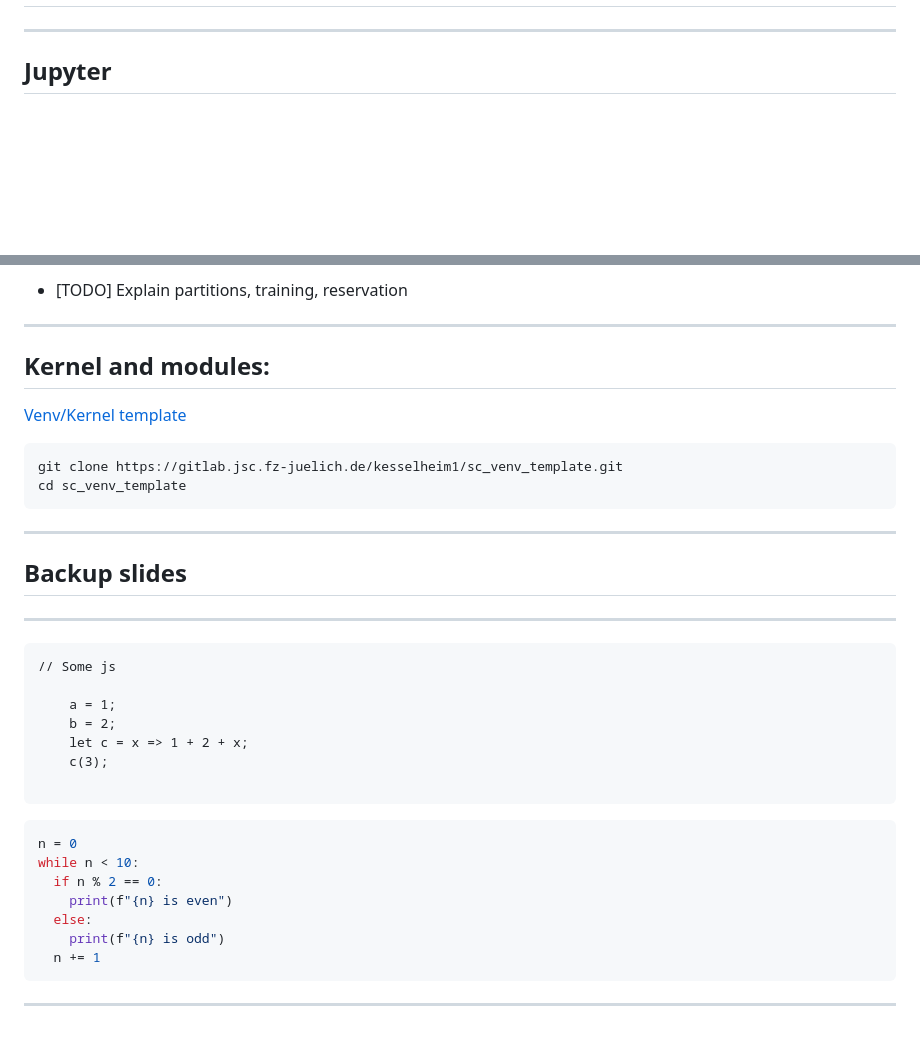
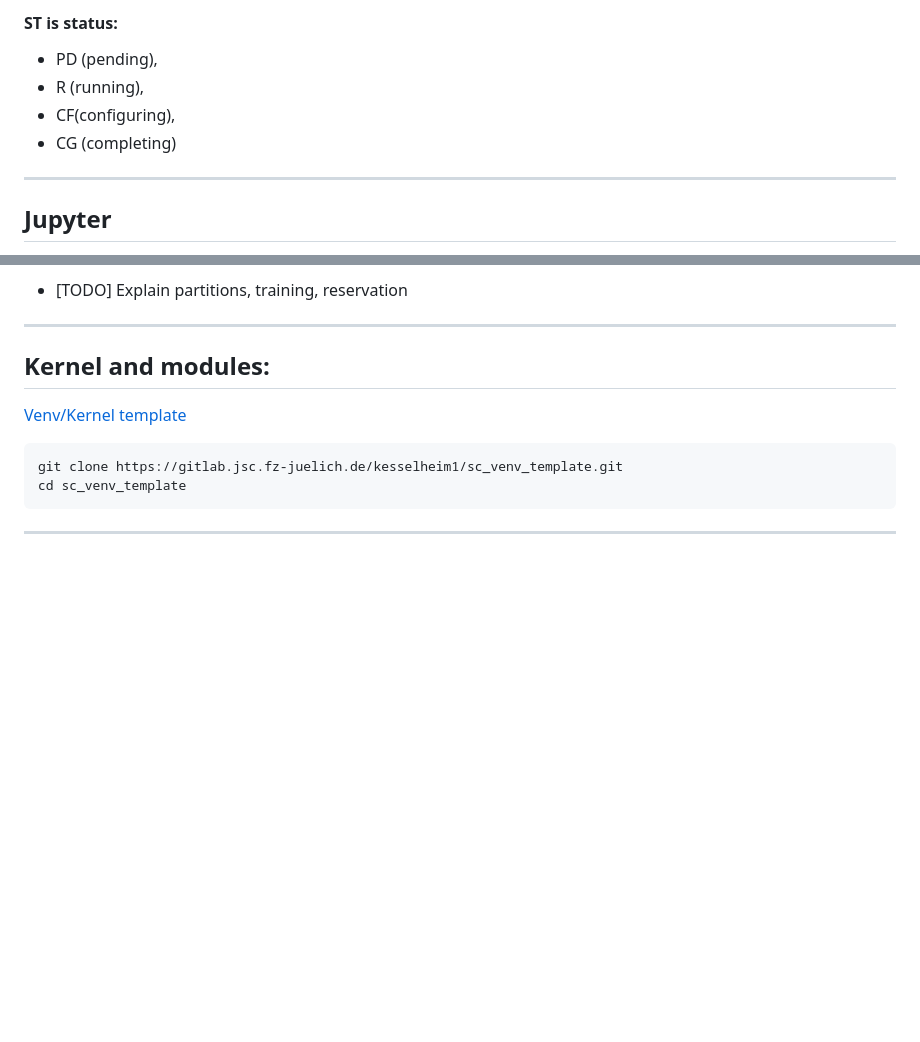
Before and after one commit to HelmholtzAI-FZJ/2023-getting-started-with-ai-on-supercomputers, a Markdown page: 01-access-machines.md, 2 parts joined by grey strips. Rendered like a GitHub page; blank space fills up the shorter version.

````diff
--- a/01-access-machines.md
+++ b/01-access-machines.md
@@ -591,3 +676,9 @@ But we need to learn about the queue! 🤯
+#### ST is status:
+
+- PD (pending),
+- R (running),
+- CF(configuring),
+- CG (completing)
 
 ---
 
@@ -609,29 +700,3 @@ cd sc_venv_template
 ```
 
 ---
-
-## Backup slides
-
----
-
-``` {.java .number-lines}
-// Some js
-
-    a = 1;
-    b = 2;
-    let c = x => 1 + 2 + x;
-    c(3);
-
-```
-
-```python
-n = 0
-while n < 10:
-  if n % 2 == 0:
-    print(f"{n} is even")
-  else:
-    print(f"{n} is odd")
-  n += 1
-```
-
----
````
Also changed, not shown: other parts of 01-access-machines.md (+88 -3 lines), public/images/slurm.jpg (added).
